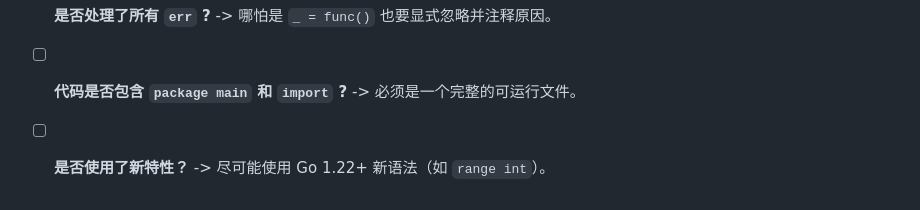
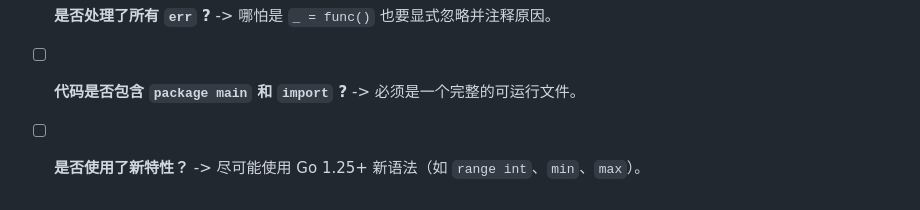
Before and after one commit to damonto/codex-load-balancer, a Markdown page: AGENTS.md, the part around the change. Rendered like a GitHub page.

Commit message:
docs(agents): Update Go version to 1.25
* Updates recommended Go version from 1.22+ to 1.25+
* Adds examples of additional new features like `min` and `max` functions

```diff
--- a/AGENTS.md
+++ b/AGENTS.md
@@ -184,4 +184,4 @@ Context7 是你获取代码实现、确认库名称及查阅官方文档的**唯
 - [ ] **是否在循环中使用 `defer` ?** -> 警告：可能导致资源无法及时释放。
 - [ ] **是否处理了所有 `err` ?** -> 哪怕是 `_ = func()` 也要显式忽略并注释原因。
 - [ ] **代码是否包含 `package main` 和 `import` ?** -> 必须是一个完整的可运行文件。
-- [ ] **是否使用了新特性？** -> 尽可能使用 Go 1.22+ 新语法（如 `range int`）。
+- [ ] **是否使用了新特性？** -> 尽可能使用 Go 1.25+ 新语法（如 `range int`、`min`、`max`）。
```
Also changed, not shown: CLAUDE.md (+1 -1 lines).
